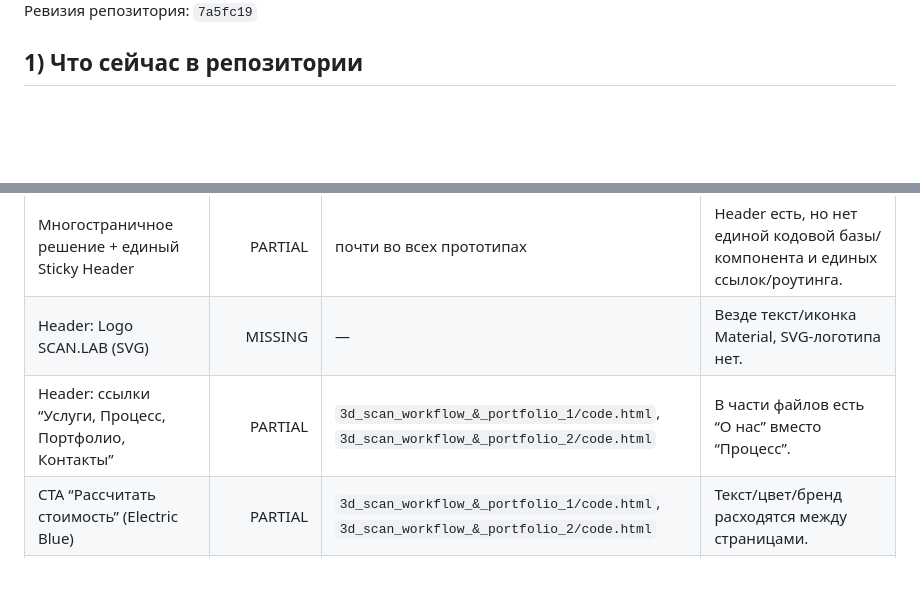
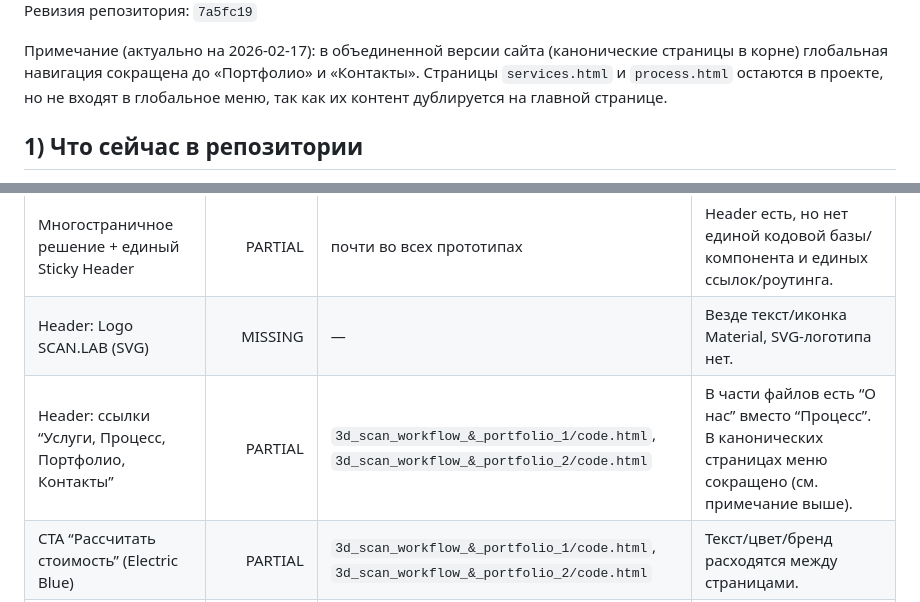
Before and after one commit to getcher123/3d_scan-, a Markdown page: docs/scanlab_inventory_tz.md, 2 parts joined by grey strips. GitHub-like rendering; blank space fills up the shorter version.

```diff
--- a/docs/scanlab_inventory_tz.md
+++ b/docs/scanlab_inventory_tz.md
@@ -4,4 +4,6 @@
 Ревизия репозитория: `7a5fc19`
+
+Примечание (актуально на 2026-02-17): в объединенной версии сайта (канонические страницы в корне) глобальная навигация сокращена до «Портфолио» и «Контакты». Страницы `services.html` и `process.html` остаются в проекте, но не входят в глобальное меню, так как их контент дублируется на главной странице.
 
 ## 1) Что сейчас в репозитории
 
@@ -91,7 +93,7 @@
 |---|---:|---|---|
 | Многостраничное решение + единый Sticky Header | PARTIAL | почти во всех прототипах | Header есть, но нет единой кодовой базы/компонента и единых ссылок/роутинга. |
 | Header: Logo SCAN.LAB (SVG) | MISSING | — | Везде текст/иконка Material, SVG-логотипа нет. |
-| Header: ссылки “Услуги, Процесс, Портфолио, Контакты” | PARTIAL | `3d_scan_workflow_&_portfolio_1/code.html`, `3d_scan_workflow_&_portfolio_2/code.html` | В части файлов есть “О нас” вместо “Процесс”. |
+| Header: ссылки “Услуги, Процесс, Портфолио, Контакты” | PARTIAL | `3d_scan_workflow_&_portfolio_1/code.html`, `3d_scan_workflow_&_portfolio_2/code.html` | В части файлов есть “О нас” вместо “Процесс”. В канонических страницах меню сокращено (см. примечание выше). |
 | CTA “Рассчитать стоимость” (Electric Blue) | PARTIAL | `3d_scan_workflow_&_portfolio_1/code.html`, `3d_scan_workflow_&_portfolio_2/code.html` | Текст/цвет/бренд расходятся между страницами. |
 | Sticky + glassmorphism при скролле | OK/PARTIAL | большинство файлов | Визуально реализовано через `backdrop-blur` и полупрозрачный фон. |
 
```
Also changed, not shown: other parts of docs/scanlab_inventory_tz.md (+1 -1 lines), docs/scanlab_tz.md (+6 -3 lines), docs/tz_from_docx_gapfix_plan.md (+1 -0 lines).
